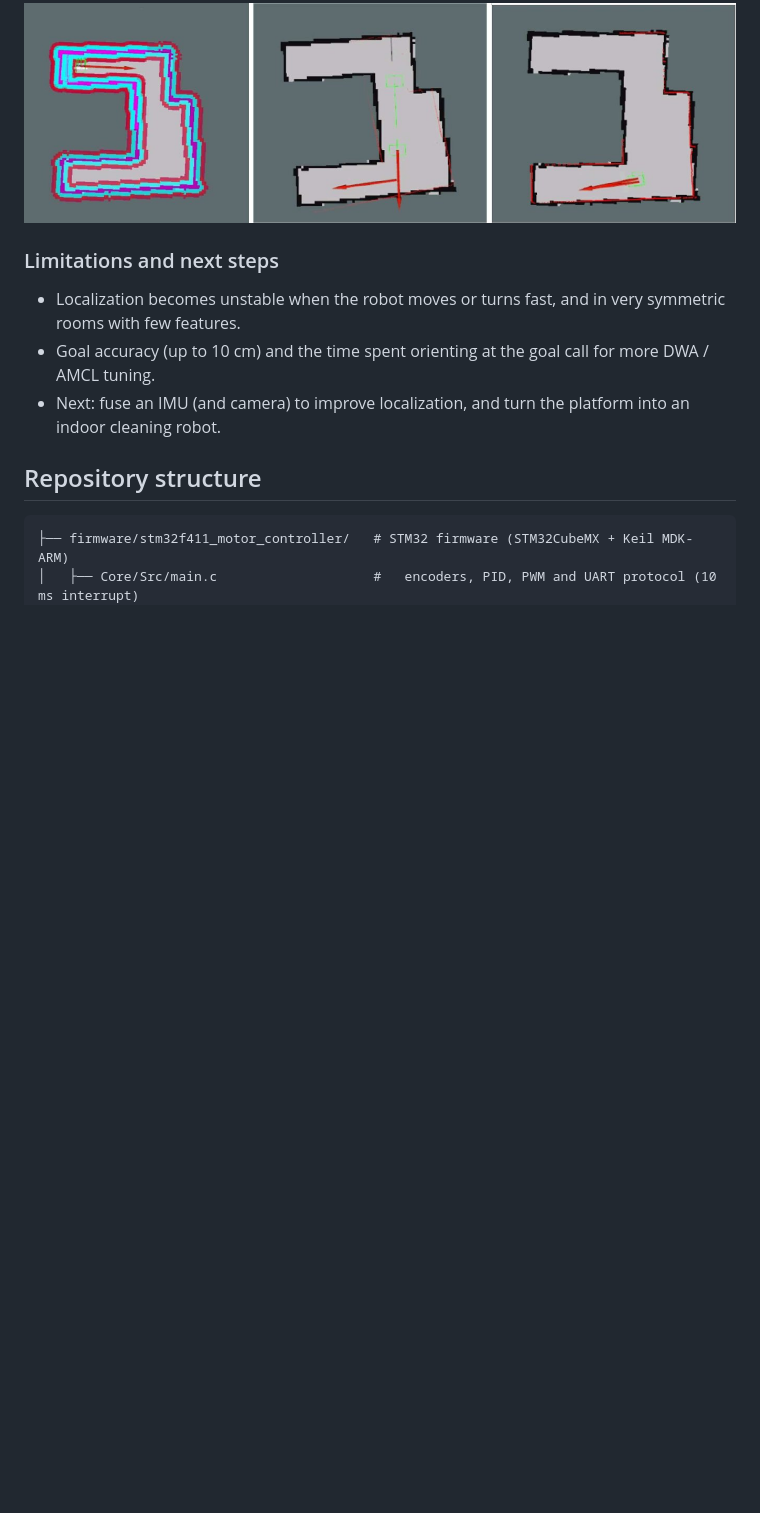
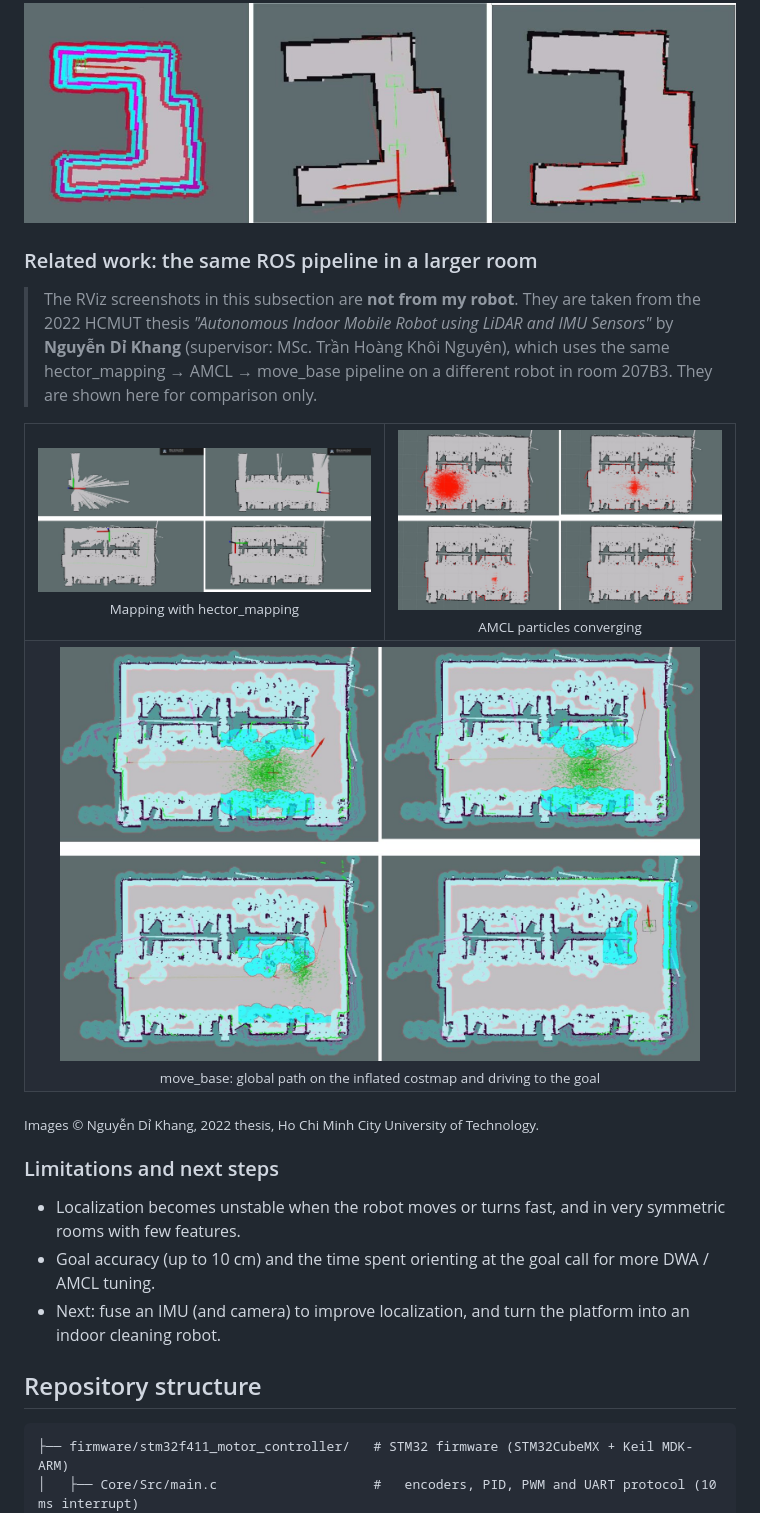
Before and after one commit to nhphuc5208/My_robot, a Markdown page: README.md, the part around the change. GitHub-like rendering; pictures changed too: docs/images/related/rviz-localization.jpg (added), docs/images/related/rviz-mapping.jpg (added), docs/images/related/rviz-navigation.jpg (added); blank space fills up the shorter version.

Commit message:
Add attributed RViz figures from a related HCMUT thesis (N. D. Khang, 2022)

```diff
--- a/README.md
+++ b/README.md
@@ -119,6 +119,21 @@ Given a goal in RViz, the robot plans a global path (A*) on the inflated costmap
   <img src="docs/images/navigation.jpg" width="900" alt="Global path on the costmap and the robot driving to the goal">
 </p>
 
+### Related work: the same ROS pipeline in a larger room
+
+> The RViz screenshots in this subsection are **not from my robot**. They are taken from the 2022 HCMUT thesis *"Autonomous Indoor Mobile Robot using LiDAR and IMU Sensors"* by **Nguyễn Dỉ Khang** (supervisor: MSc. Trần Hoàng Khôi Nguyên), which uses the same hector_mapping → AMCL → move_base pipeline on a different robot in room 207B3. They are shown here for comparison only.
+
+<table>
+  <tr>
+    <td align="center"><img src="docs/images/related/rviz-mapping.jpg" width="420" alt="hector_mapping building the map of room 207B3"><br><sub>Mapping with hector_mapping</sub></td>
+    <td align="center"><img src="docs/images/related/rviz-localization.jpg" width="420" alt="AMCL particles converging in room 207B3"><br><sub>AMCL particles converging</sub></td>
+  </tr>
+  <tr>
+    <td align="center" colspan="2"><img src="docs/images/related/rviz-navigation.jpg" width="640" alt="move_base planning and driving to the goal on the inflated costmap"><br><sub>move_base: global path on the inflated costmap and driving to the goal</sub></td>
+  </tr>
+</table>
+<sub>Images © Nguyễn Dỉ Khang, 2022 thesis, Ho Chi Minh City University of Technology.</sub>
+
 ### Limitations and next steps
 
 - Localization becomes unstable when the robot moves or turns fast, and in very symmetric rooms with few features.
```
